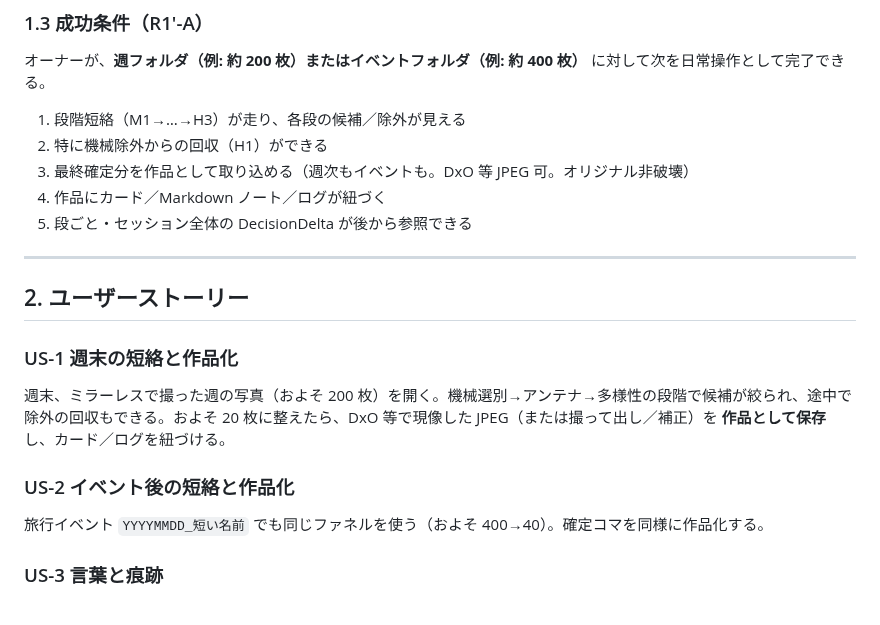
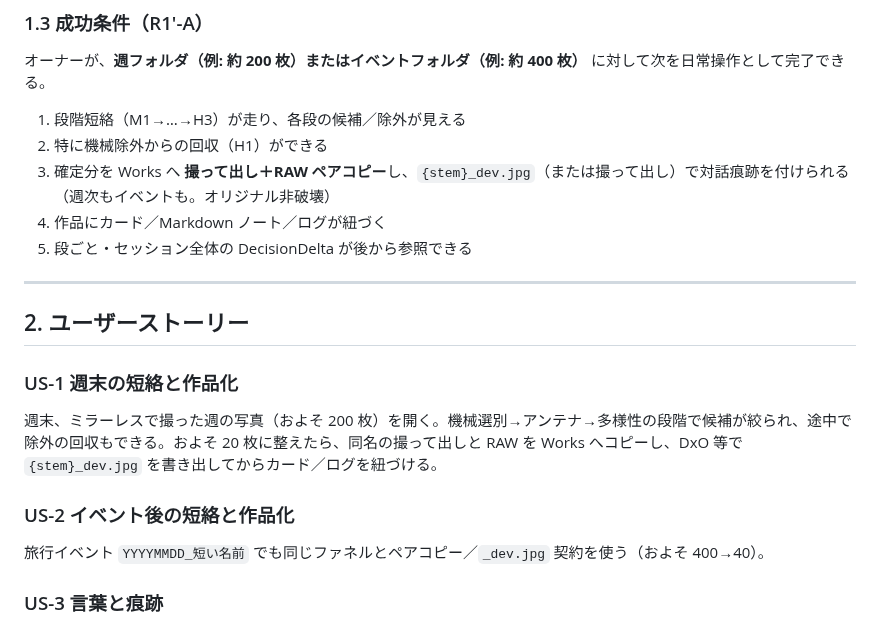
Before and after one commit to nktn-arch01/photo-critique-bot, a Markdown page: docs/R1_DEEP_LOOP_SPEC.md, the part around the change. GitHub-like rendering.

Commit message:
docs: align R1 stories with pair-copy and _dev workflow
Co-authored-by: nktn-arch01 <nktn-arch01@users.noreply.github.com>

```diff
--- a/docs/R1_DEEP_LOOP_SPEC.md
+++ b/docs/R1_DEEP_LOOP_SPEC.md
@@ -37,7 +37,7 @@
 
 1. 段階短絡（M1→…→H3）が走り、各段の候補／除外が見える
 2. 特に機械除外からの回収（H1）ができる
-3. 最終確定分を作品として取り込める（週次もイベントも。DxO 等 JPEG 可。オリジナル非破壊）
+3. 確定分を Works へ **撮って出し＋RAW ペアコピー**し、`{stem}_dev.jpg`（または撮って出し）で対話痕跡を付けられる（週次もイベントも。オリジナル非破壊）
 4. 作品にカード／Markdown ノート／ログが紐づく
 5. 段ごと・セッション全体の DecisionDelta が後から参照できる
 
@@ -47,11 +47,11 @@
 
 ### US-1 週末の短絡と作品化
 
-週末、ミラーレスで撮った週の写真（およそ 200 枚）を開く。機械選別→アンテナ→多様性の段階で候補が絞られ、途中で除外の回収もできる。およそ 20 枚に整えたら、DxO 等で現像した JPEG（または撮って出し／補正）を **作品として保存**し、カード／ログを紐づける。
+週末、ミラーレスで撮った週の写真（およそ 200 枚）を開く。機械選別→アンテナ→多様性の段階で候補が絞られ、途中で除外の回収もできる。およそ 20 枚に整えたら、同名の撮って出しと RAW を Works へコピーし、DxO 等で `{stem}_dev.jpg` を書き出してからカード／ログを紐づける。
 
 ### US-2 イベント後の短絡と作品化
 
-旅行イベント `YYYYMMDD_短い名前` でも同じファネルを使う（およそ 400→40）。確定コマを同様に作品化する。
+旅行イベント `YYYYMMDD_短い名前` でも同じファネルとペアコピー／`_dev.jpg` 契約を使う（およそ 400→40）。
 
 ### US-3 言葉と痕跡
 
```
